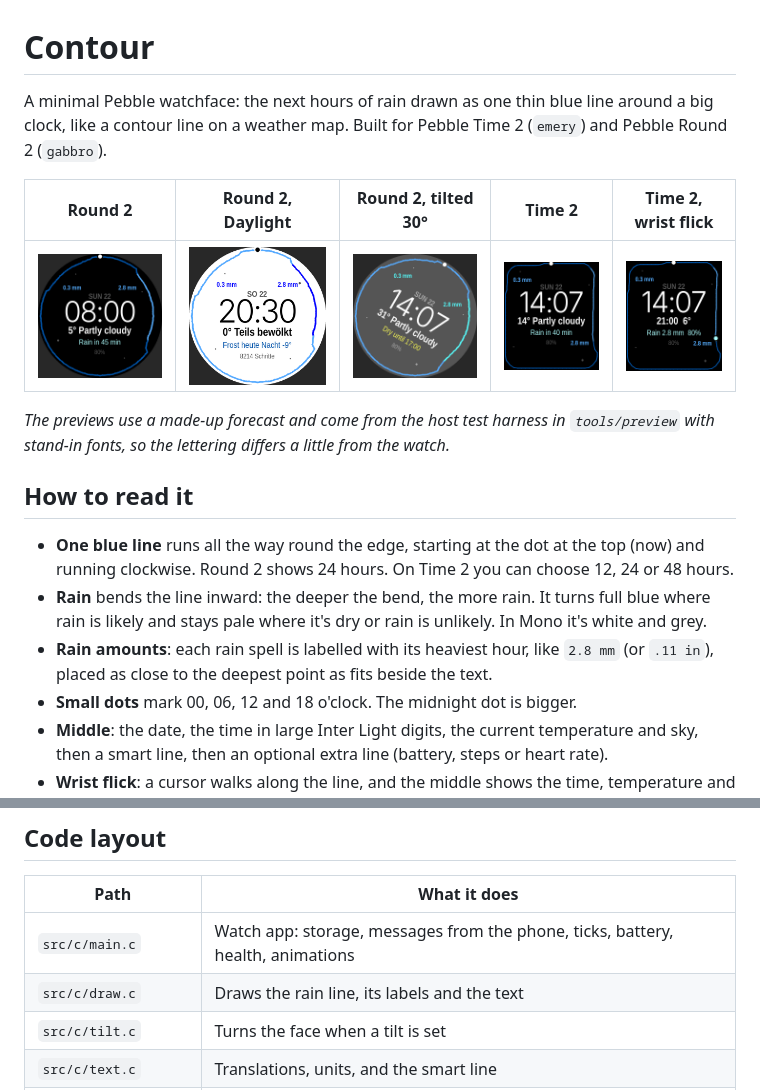
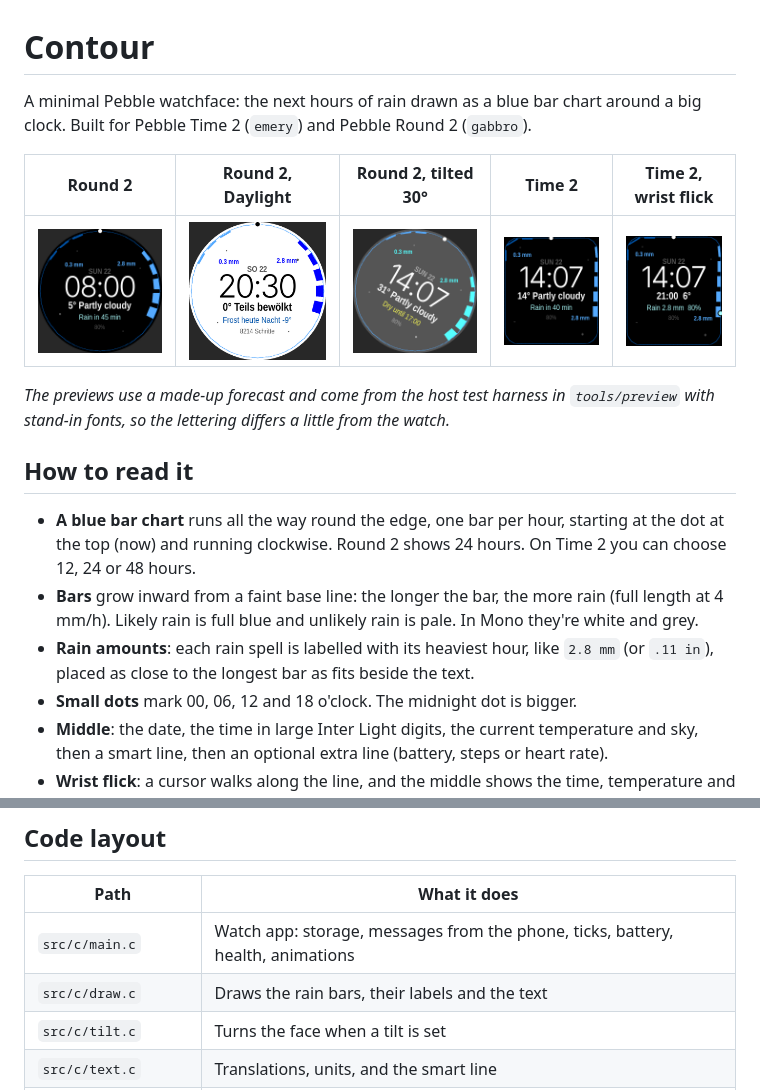
Before and after one commit to maurinkne-coder/minimal-weather-face, a Markdown page: README.md, 2 parts joined by grey strips. Drawn GitHub-style; pictures changed too: docs/round-daylight.png, docs/round-midnight.png, docs/round-tilted.png.

Commit message:
Rain as an hourly bar chart round the edge
Co-Authored-By: Claude Opus 5.5 <noreply@anthropic.com>
Claude-Session: https://claude.ai/code/session_015HmYPjfyQ65s3v6ZviQxa9

```diff
--- a/README.md
+++ b/README.md
@@ -1,7 +1,7 @@
 # Contour
 
-A minimal Pebble watchface: the next hours of rain drawn as one thin blue line
-around a big clock, like a contour line on a weather map. Built for Pebble Time 2
+A minimal Pebble watchface: the next hours of rain drawn as a
+blue bar chart around a big clock. Built for Pebble Time 2
 (`emery`) and Pebble Round 2 (`gabbro`).
 
 | Round 2 | Round 2, Daylight | Round 2, tilted 30° | Time 2 | Time 2, wrist flick |
@@ -13,14 +13,14 @@ fonts, so the lettering differs a little from the watch._
 
 ## How to read it
 
-- **One blue line** runs all the way round the edge, starting at the dot at the
-  top (now) and running clockwise. Round 2 shows 24 hours. On Time 2 you can
-  choose 12, 24 or 48 hours.
-- **Rain** bends the line inward: the deeper the bend, the more rain. It turns
-  full blue where rain is likely and stays pale where it's dry or rain is
-  unlikely. In Mono it's white and grey.
+- **A blue bar chart** runs all the way round the edge, one bar per hour,
+  starting at the dot at the top (now) and running clockwise. Round 2 shows
+  24 hours. On Time 2 you can choose 12, 24 or 48 hours.
+- **Bars** grow inward from a faint base line: the longer the bar, the more
+  rain (full length at 4 mm/h). Likely rain is full blue and unlikely rain is
+  pale. In Mono they're white and grey.
 - **Rain amounts**: each rain spell is labelled with its heaviest hour, like
-  `2.8 mm` (or `.11 in`), placed as close to the deepest point as fits beside
+  `2.8 mm` (or `.11 in`), placed as close to the longest bar as fits beside
   the text.
 - **Small dots** mark 00, 06, 12 and 18 o'clock. The midnight dot is bigger.
 - **Middle**: the date, the time in large Inter Light digits, the current temperature and sky, then a
@@ -79,7 +79,7 @@ which is why npm must be installed.
 | Path | What it does |
 |---|---|
 | `src/c/main.c` | Watch app: storage, messages from the phone, ticks, battery, health, animations |
-| `src/c/draw.c` | Draws the rain line, its labels and the text |
+| `src/c/draw.c` | Draws the rain bars, their labels and the text |
 | `src/c/tilt.c` | Turns the face when a tilt is set |
 | `src/c/text.c` | Translations, units, and the smart line |
 | `src/c/weather.c` | Small helpers for the stored forecast |
```
Also changed, not shown: 5 other files.
